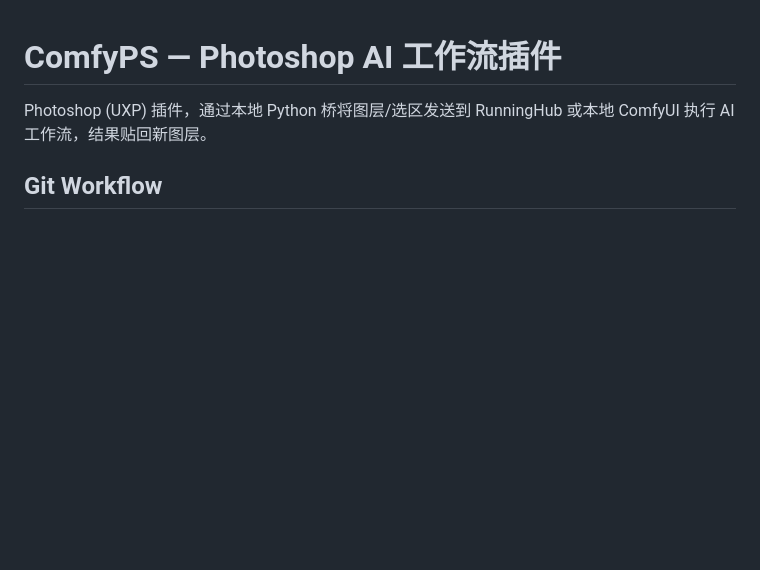
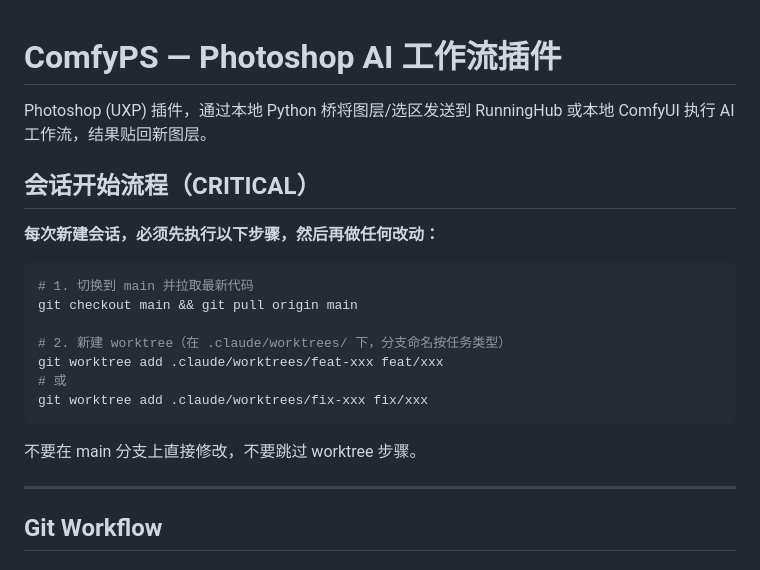
Before and after one commit to LLsetnow/ComfyPsPlugin, a Markdown page: AGENTS.md, the part around the change. GitHub-like rendering; blank space fills up the shorter version.

Commit message:
docs: require rebase-main + new worktree at session start
Co-Authored-By: Claude Sonnet 4.6 <noreply@anthropic.com>

````diff
--- a/AGENTS.md
+++ b/AGENTS.md
@@ -1,6 +1,24 @@
 # ComfyPS — Photoshop AI 工作流插件
 
 Photoshop (UXP) 插件，通过本地 Python 桥将图层/选区发送到 RunningHub 或本地 ComfyUI 执行 AI 工作流，结果贴回新图层。
+
+## 会话开始流程（CRITICAL）
+
+**每次新建会话，必须先执行以下步骤，然后再做任何改动：**
+
+```bash
+# 1. 切换到 main 并拉取最新代码
+git checkout main && git pull origin main
+
+# 2. 新建 worktree（在 .claude/worktrees/ 下，分支命名按任务类型）
+git worktree add .claude/worktrees/feat-xxx feat/xxx
+# 或
+git worktree add .claude/worktrees/fix-xxx fix/xxx
+```
+
+不要在 main 分支上直接修改，不要跳过 worktree 步骤。
+
+---
 
 ## Git Workflow
 
````
Also changed, not shown: CLAUDE.md (+18 -0 lines).
